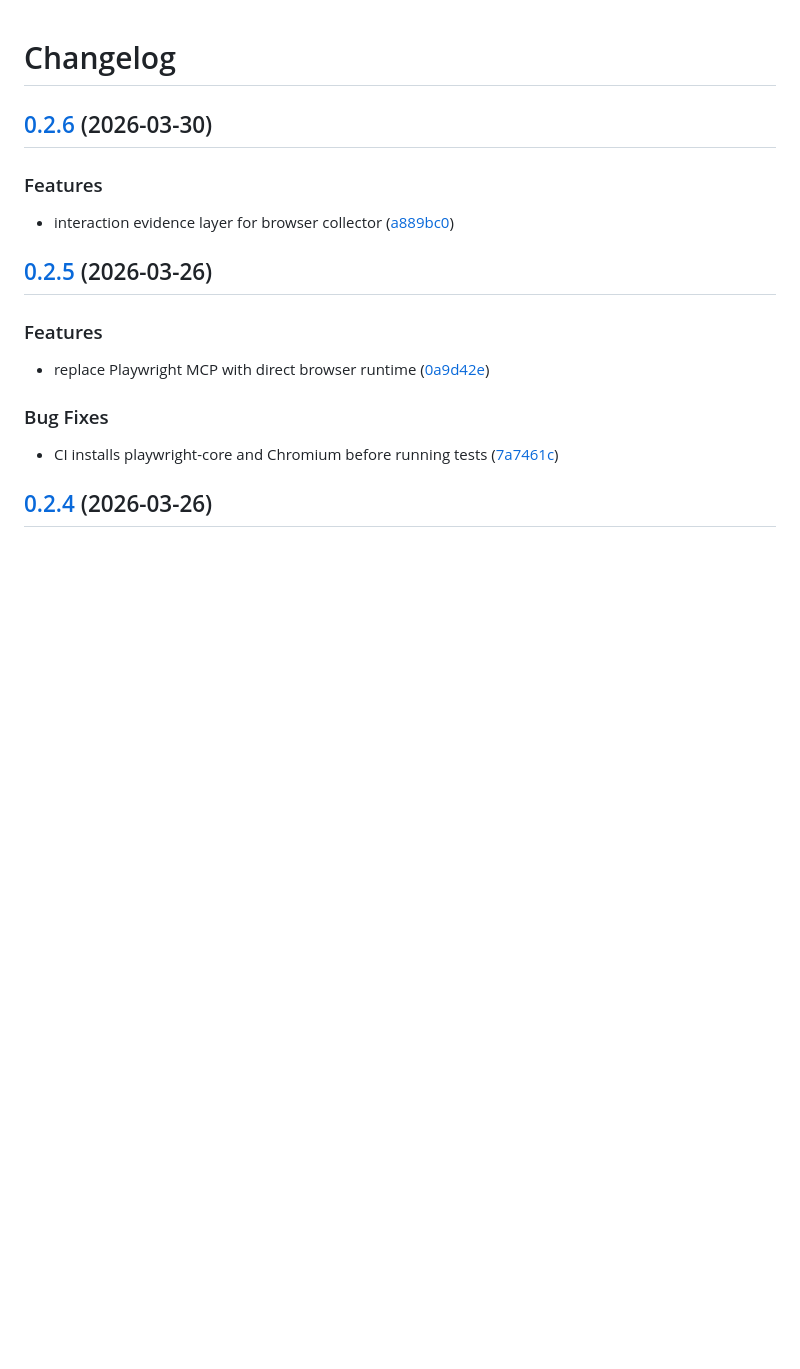
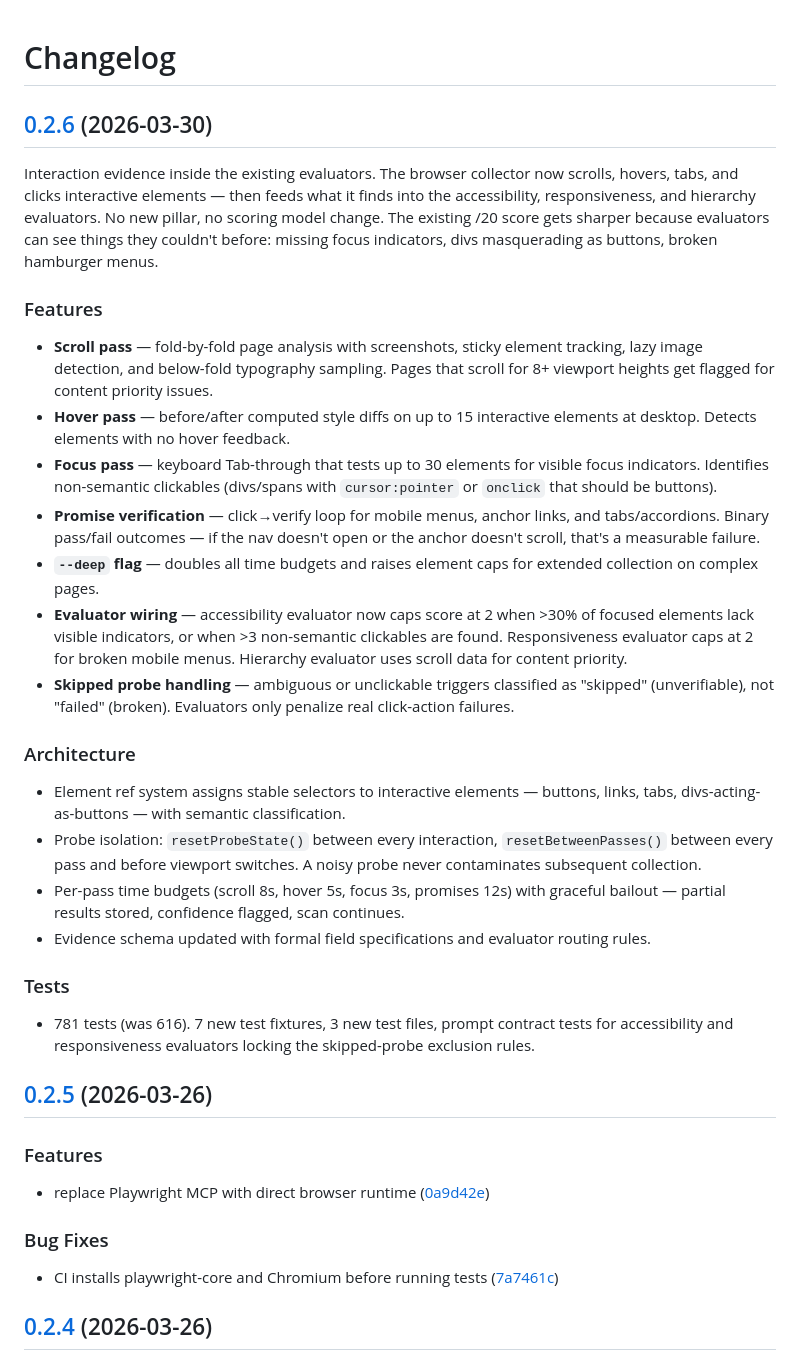
Before and after one commit to gabelul/pixelslop, a Markdown page: CHANGELOG.md, the part around the change. Rendered like a GitHub page; blank space fills up the shorter version.

Commit message:
docs: enrich 0.2.6 changelog with full release notes

```diff
--- a/CHANGELOG.md
+++ b/CHANGELOG.md
@@ -2,10 +2,28 @@
 
 ## [0.2.6](https://github.com/gabelul/pixelslop/compare/pixelslop-v0.2.5...pixelslop-v0.2.6) (2026-03-30)
 
+Interaction evidence inside the existing evaluators. The browser collector now scrolls, hovers, tabs, and clicks interactive elements — then feeds what it finds into the accessibility, responsiveness, and hierarchy evaluators. No new pillar, no scoring model change. The existing /20 score gets sharper because evaluators can see things they couldn't before: missing focus indicators, divs masquerading as buttons, broken hamburger menus.
 
 ### Features
 
-* interaction evidence layer for browser collector ([a889bc0](https://github.com/gabelul/pixelslop/commit/a889bc077c95344871d53d52130e80c76ea9a787))
+* **Scroll pass** — fold-by-fold page analysis with screenshots, sticky element tracking, lazy image detection, and below-fold typography sampling. Pages that scroll for 8+ viewport heights get flagged for content priority issues.
+* **Hover pass** — before/after computed style diffs on up to 15 interactive elements at desktop. Detects elements with no hover feedback.
+* **Focus pass** — keyboard Tab-through that tests up to 30 elements for visible focus indicators. Identifies non-semantic clickables (divs/spans with `cursor:pointer` or `onclick` that should be buttons).
+* **Promise verification** — click→verify loop for mobile menus, anchor links, and tabs/accordions. Binary pass/fail outcomes — if the nav doesn't open or the anchor doesn't scroll, that's a measurable failure.
+* **`--deep` flag** — doubles all time budgets and raises element caps for extended collection on complex pages.
+* **Evaluator wiring** — accessibility evaluator now caps score at 2 when >30% of focused elements lack visible indicators, or when >3 non-semantic clickables are found. Responsiveness evaluator caps at 2 for broken mobile menus. Hierarchy evaluator uses scroll data for content priority.
+* **Skipped probe handling** — ambiguous or unclickable triggers classified as "skipped" (unverifiable), not "failed" (broken). Evaluators only penalize real click-action failures.
+
+### Architecture
+
+* Element ref system assigns stable selectors to interactive elements — buttons, links, tabs, divs-acting-as-buttons — with semantic classification.
+* Probe isolation: `resetProbeState()` between every interaction, `resetBetweenPasses()` between every pass and before viewport switches. A noisy probe never contaminates subsequent collection.
+* Per-pass time budgets (scroll 8s, hover 5s, focus 3s, promises 12s) with graceful bailout — partial results stored, confidence flagged, scan continues.
+* Evidence schema updated with formal field specifications and evaluator routing rules.
+
+### Tests
+
+* 781 tests (was 616). 7 new test fixtures, 3 new test files, prompt contract tests for accessibility and responsiveness evaluators locking the skipped-probe exclusion rules.
 
 ## [0.2.5](https://github.com/gabelul/pixelslop/compare/pixelslop-v0.2.4...pixelslop-v0.2.5) (2026-03-26)
 
```
